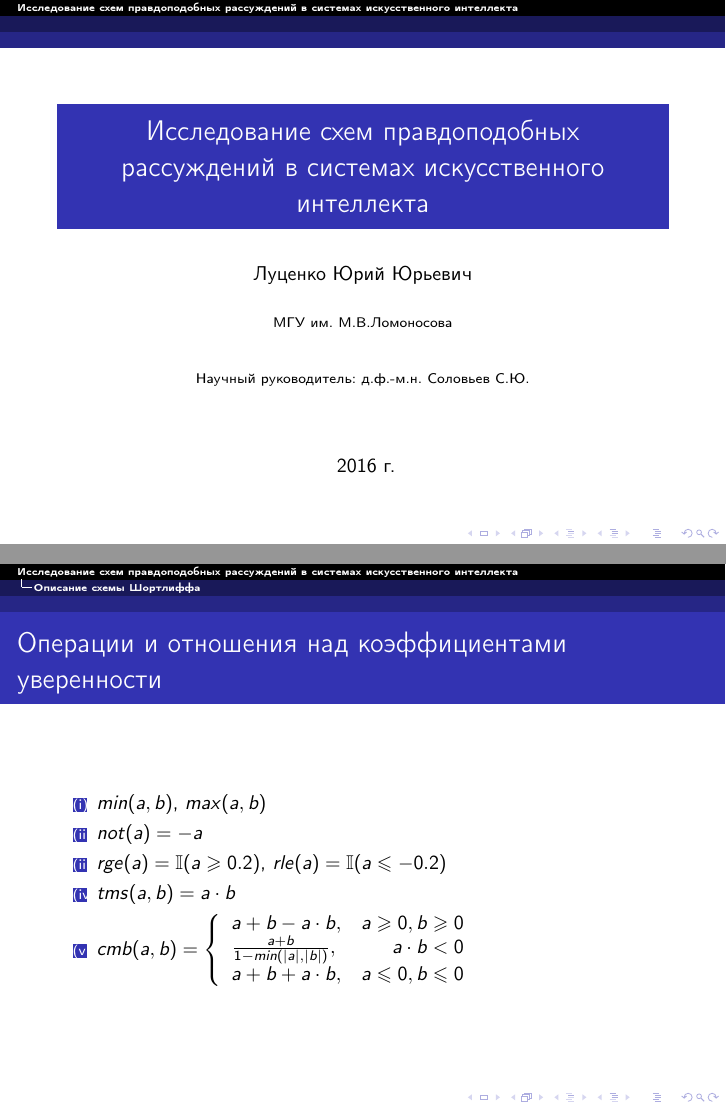
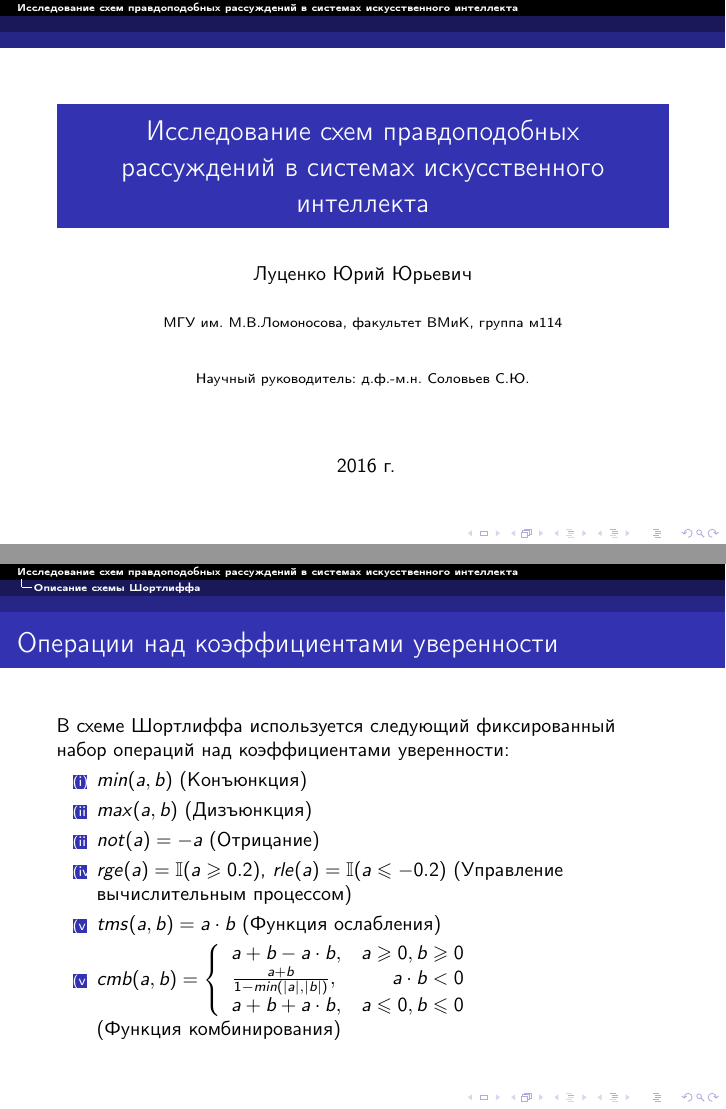
Before and after one commit to iuriilutsenko/04.2016-specsem-presentation, LaTeX slides (present.tex): pages 1 and 4 of 14 before the commit and pages 1 and 4 of 18 after it, joined at a grey line. Compiled offline with pdfLaTeX.

Commit message:
Refactored lecture

```diff
--- a/present.tex
+++ b/present.tex
@@ -30,7 +30,7 @@
 
 \title{Исследование схем правдоподобных рассуждений в системах искусственного интеллекта}
 \author{Луценко Юрий Юрьевич}
-\institute{МГУ им. М.В.Ломоносова \\
+\institute{МГУ им. М.В.Ломоносова, факультет ВМиК, группа м114 \\
     \vspace{0.7cm}
     Научный руководитель: д.ф.-м.н. Соловьев С.Ю. \\
     \vspace{0.7cm}
@@ -95,12 +95,14 @@ $$if\ Антецедент\ then\ Гипотеза\ with\ CF$$
 \end{frame}
 
 \begin{frame}
-\frametitle{Операции и отношения над коэффициентами уверенности}
+\frametitle{Операции над коэффициентами уверенности}
+В схеме Шортлиффа используется следующий фиксированный набор операций над коэффициентами уверенности:
 \begin{enumerate}[(i)]
-\item{$min(a, b)$, $max(a, b)$}
-\item{$not(a) = -a$}
-\item{$rge(a) = \mathbb{I}(a \geqslant 0.2)$, $rle(a) = \mathbb{I}(a \leqslant -0.2)$}
-\item{$tms(a, b) = a \cdot b$}
+\item{$min(a, b)$ (Конъюнкция)}
+\item{$max(a, b)$ (Дизъюнкция)}
+\item{$not(a) = -a$ (Отрицание)}
+\item{$rge(a) = \mathbb{I}(a \geqslant 0.2)$, $rle(a) = \mathbb{I}(a \leqslant -0.2)$ (Управление вычислительным процессом)}
+\item{$tms(a, b) = a \cdot b$ (Функция ослабления)}
 \item{$
   cmb(a, b) = \left\{
     \begin{array}{lr}
@@ -109,7 +111,7 @@ $$if\ Антецедент\ then\ Гипотеза\ with\ CF$$
       a + b + a \cdot b,& a \leqslant 0, b \leqslant 0 \\
     \end{array}
   \right.
-$}
+$ \newline(Функция комбинирования)}
 \end{enumerate}
 \end{frame}
 
```
Also changed, not shown: present.pdf, present.tex (12 more changed lines), 7 other files.
